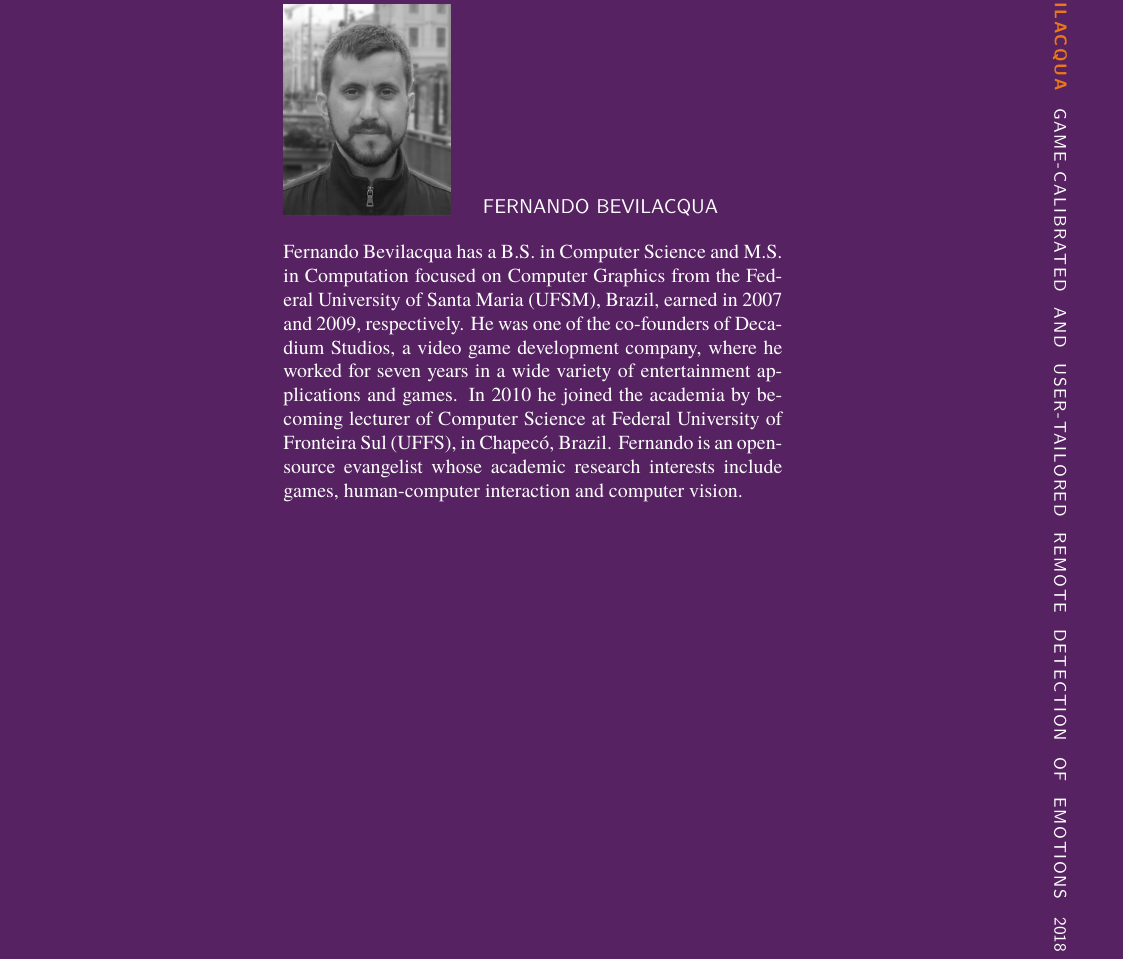
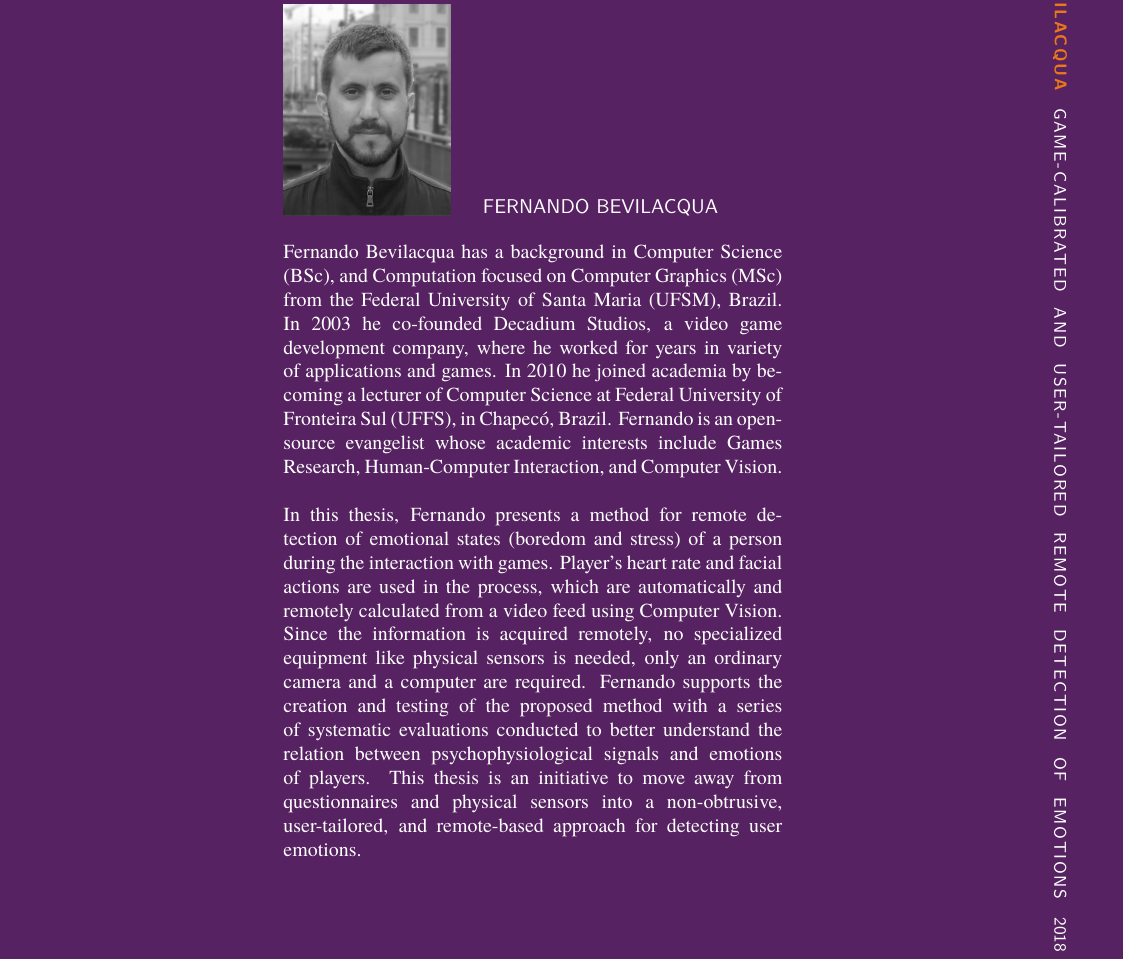
Before and after one commit to Dovyski/phd-thesis, a LaTeX thesis (fernando-bevilacqua-thesis-cover.tex): part of page 2 of 2, cut so that both start at the same text. Compiled offline with XeLaTeX; a missing font is replaced by an installed copy or a similar font.

Commit message:
Refine back cover bio and text

```diff
--- a/fernando-bevilacqua-thesis-cover.tex
+++ b/fernando-bevilacqua-thesis-cover.tex
@@ -16,15 +16,28 @@
 face%
 }{%
 % Third argument: the abstract to be shown on the back of the book
-Fernando Bevilacqua has a B.S. in Computer Science and M.S. in Computation
-focused on Computer Graphics from the Federal University of Santa Maria (UFSM),
-Brazil, earned in 2007 and 2009, respectively. He was one of the co-founders of
-Decadium Studios, a video game development company, where he worked for seven
-years in a wide variety of entertainment applications and games. In 2010 he
-joined the academia by becoming lecturer of Computer Science at Federal
-University of Fronteira Sul (UFFS), in Chapec{\'o}, Brazil. Fernando is an
-open-source evangelist whose academic research interests include games,
-human-computer interaction and computer vision.
+Fernando Bevilacqua has a background in Computer Science (BSc), and Computation
+focused on Computer Graphics (MSc) from the Federal University of Santa Maria (UFSM),
+Brazil. In 2003 he co-founded Decadium Studios, a video game
+development company, where he worked for years in variety of applications and
+games. In 2010 he joined academia by becoming a lecturer of Computer Science at
+Federal University of Fronteira Sul (UFFS), in Chapec{\'o}, Brazil. Fernando is
+an open-source evangelist whose academic interests include Games Research,
+Human-Computer Interaction, and Computer Vision.
+\\
+\\
+In this thesis, Fernando presents a method for remote detection of emotional
+states (boredom and stress) of a person during the interaction with
+games. Player's heart rate and facial actions are used in the process, which are
+automatically and remotely calculated from a video feed using Computer Vision.
+Since the information is acquired remotely, no specialized equipment like physical
+sensors is needed, only an ordinary camera and a computer are required.
+Fernando supports the creation and testing of the proposed method with a
+series of systematic evaluations conducted to better understand the relation
+between psychophysiological signals and emotions of players. This thesis is an
+initiative to move away from questionnaires and physical sensors into a
+non-obtrusive, user-tailored, and remote-based approach for detecting user
+emotions.
 }{%
 % Fourth argument: filename of an image/logo for the organization
 % you worked in collaboration; leave blank if not applicable
```
